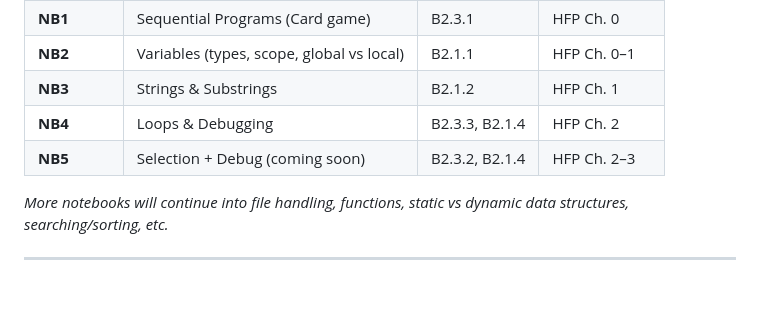
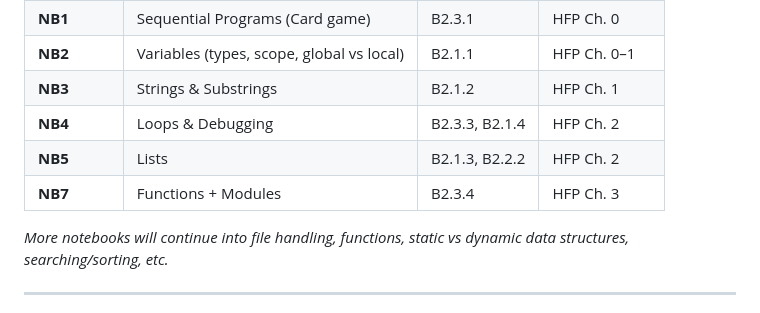
Before and after one commit to stedwardscollegemt/ib-head-first-python-2027, a Markdown page: README.md, the part around the change. GitHub-like rendering.

```diff
--- a/README.md
+++ b/README.md
@@ -34,7 +34,8 @@ Each notebook includes:
 | **NB2** | Variables (types, scope, global vs local) | B2.1.1 | HFP Ch. 0–1 |
 | **NB3** | Strings & Substrings | B2.1.2 | HFP Ch. 1 |
 | **NB4** | Loops & Debugging | B2.3.3, B2.1.4 | HFP Ch. 2 |
-| **NB5** | Selection + Debug (coming soon) | B2.3.2, B2.1.4 | HFP Ch. 2–3 |
+| **NB5** | Lists | B2.1.3, B2.2.2 | HFP Ch. 2 |
+| **NB7** | Functions + Modules | B2.3.4 | HFP Ch. 3 |
 
 *More notebooks will continue into file handling, functions, static vs dynamic data structures, searching/sorting, etc.*
 
```
